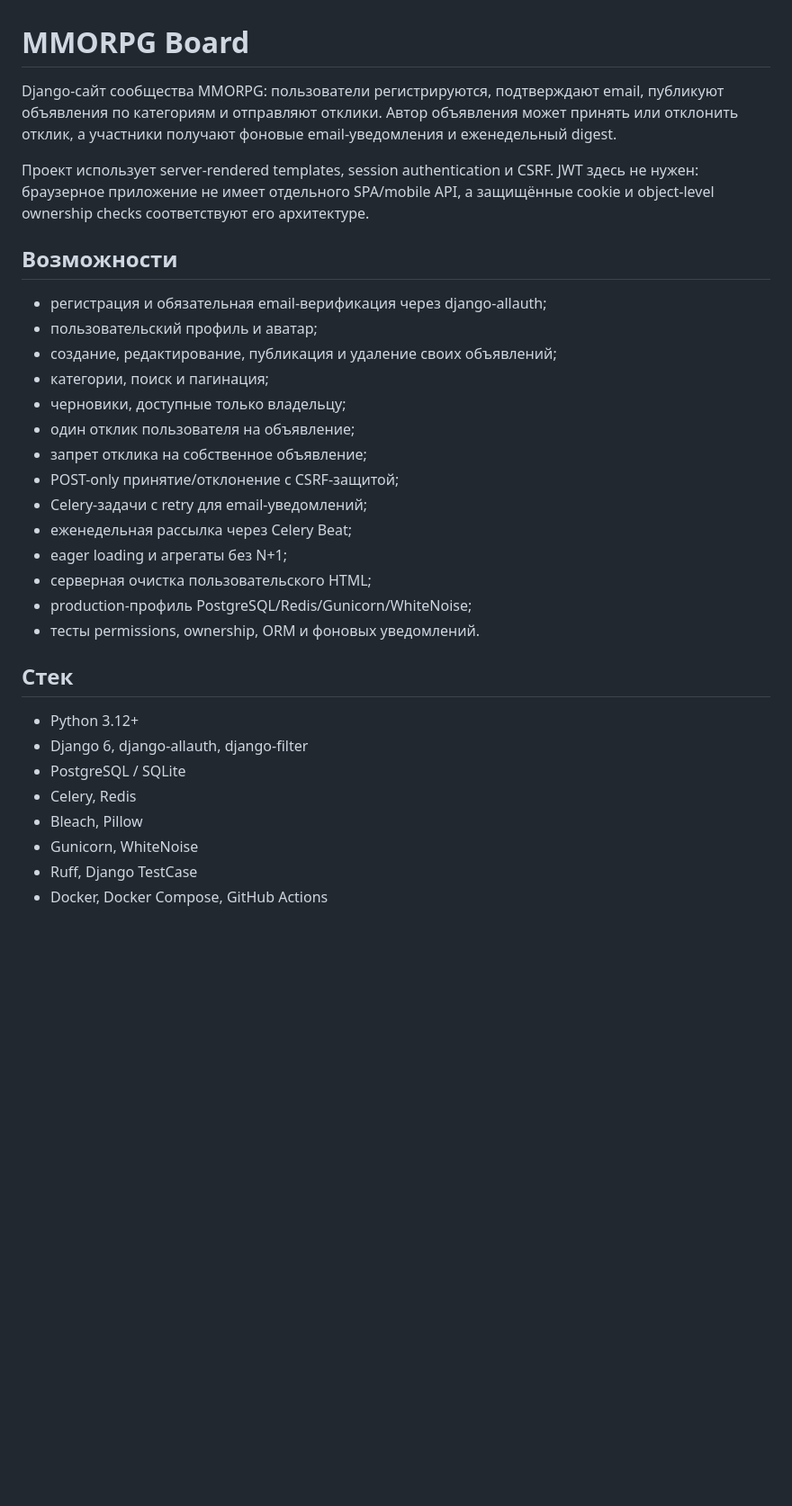
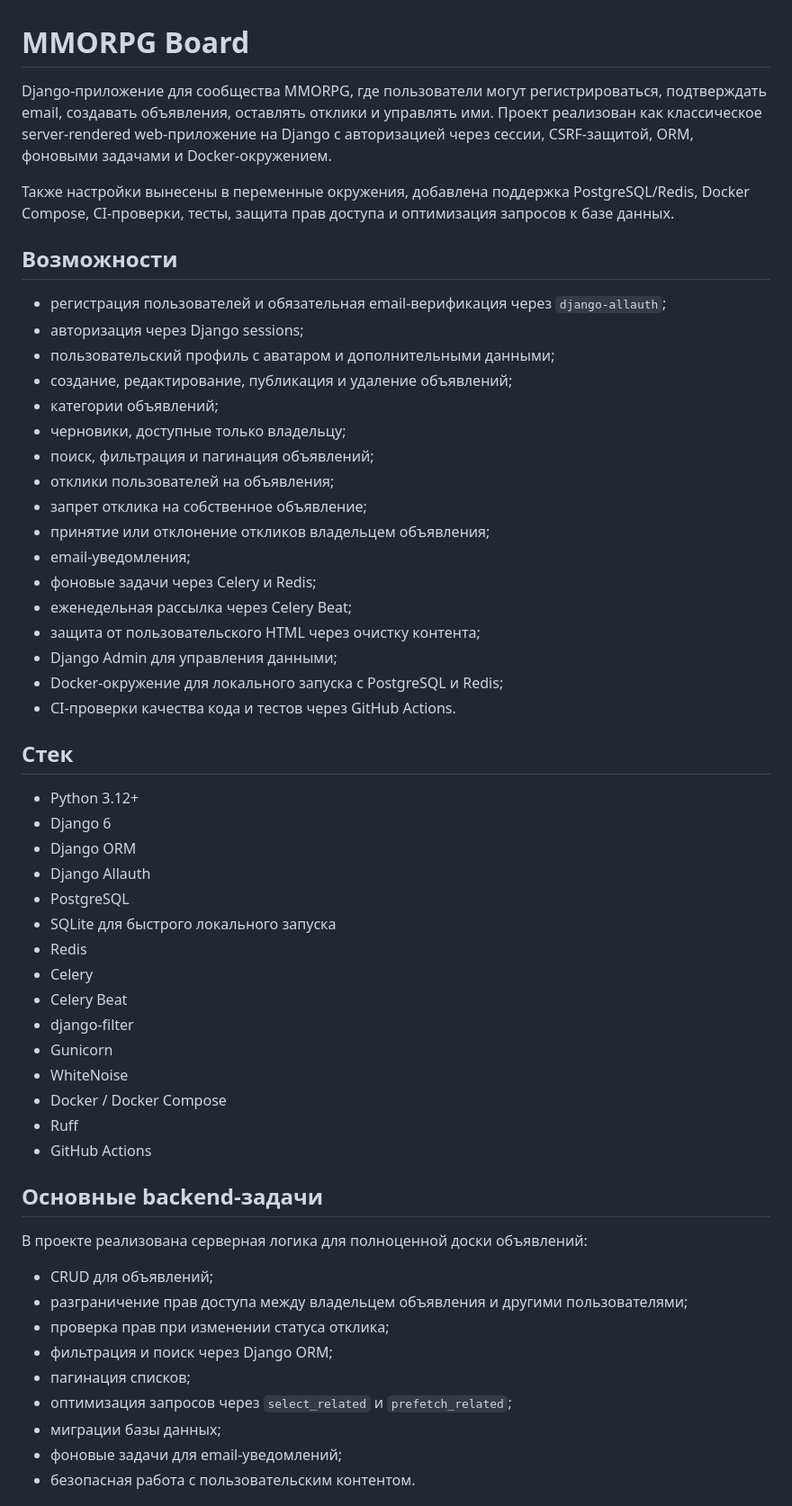
Before and after one commit to karambel27/project_dosk, a Markdown page: README.md, the part around one of its changes. Shown at 90% size. Drawn GitHub-style; blank space fills up the shorter version.

```diff
--- a/README.md
+++ b/README.md
@@ -1,33 +1,64 @@
 # MMORPG Board
 
-Django-сайт сообщества MMORPG: пользователи регистрируются, подтверждают email, публикуют объявления по категориям и отправляют отклики. Автор объявления может принять или отклонить отклик, а участники получают фоновые email-уведомления и еженедельный digest.
+Django-приложение для сообщества MMORPG, где пользователи могут регистрироваться,
+подтверждать email, создавать объявления, оставлять отклики и управлять ими.
+Проект реализован как классическое server-rendered web-приложение на Django с авторизацией через сессии,
+CSRF-защитой, ORM, фоновыми задачами и Docker-окружением.
 
-Проект использует server-rendered templates, session authentication и CSRF. JWT здесь не нужен: браузерное приложение не имеет отдельного SPA/mobile API, а защищённые cookie и object-level ownership checks соответствуют его архитектуре.
+Также настройки вынесены в переменные окружения,
+добавлена поддержка PostgreSQL/Redis, Docker Compose, CI-проверки, тесты, защита прав доступа и оптимизация
+запросов к базе данных.
 
 ## Возможности
 
-- регистрация и обязательная email-верификация через django-allauth;
-- пользовательский профиль и аватар;
-- создание, редактирование, публикация и удаление своих объявлений;
-- категории, поиск и пагинация;
+- регистрация пользователей и обязательная email-верификация через `django-allauth`;
+- авторизация через Django sessions;
+- пользовательский профиль с аватаром и дополнительными данными;
+- создание, редактирование, публикация и удаление объявлений;
+- категории объявлений;
 - черновики, доступные только владельцу;
-- один отклик пользователя на объявление;
+- поиск, фильтрация и пагинация объявлений;
+- отклики пользователей на объявления;
 - запрет отклика на собственное объявление;
-- POST-only принятие/отклонение с CSRF-защитой;
-- Celery-задачи с retry для email-уведомлений;
+- принятие или отклонение откликов владельцем объявления;
+- email-уведомления;
+- фоновые задачи через Celery и Redis;
 - еженедельная рассылка через Celery Beat;
-- eager loading и агрегаты без N+1;
-- серверная очистка пользовательского HTML;
-- production-профиль PostgreSQL/Redis/Gunicorn/WhiteNoise;
-- тесты permissions, ownership, ORM и фоновых уведомлений.
+- защита от пользовательского HTML через очистку контента;
+- Django Admin для управления данными;
+- Docker-окружение для локального запуска с PostgreSQL и Redis;
+- CI-проверки качества кода и тестов через GitHub Actions.
 
 ## Стек
 
 - Python 3.12+
-- Django 6, django-allauth, django-filter
-- PostgreSQL / SQLite
-- Celery, Redis
-- Bleach, Pillow
-- Gunicorn, WhiteNoise
-- Ruff, Django TestCase
-- Docker, Docker Compose, GitHub Actions
+- Django 6
+- Django ORM
+- Django Allauth
+- PostgreSQL
+- SQLite для быстрого локального запуска
+- Redis
+- Celery
+- Celery Beat
+- django-filter
+- Gunicorn
+- WhiteNoise
+- Docker / Docker Compose
+- Ruff
+- GitHub Actions
+
+
+## Основные backend-задачи
+
+В проекте реализована серверная логика для полноценной доски объявлений:
+
+- CRUD для объявлений;
+- разграничение прав доступа между владельцем объявления и другими пользователями;
+- проверка прав при изменении статуса отклика;
+- фильтрация и поиск через Django ORM;
+- пагинация списков;
+- оптимизация запросов через `select_related` и `prefetch_related`;
+- миграции базы данных;
+- фоновые задачи для email-уведомлений;
+- безопасная работа с пользовательским контентом.
+
```
Also changed, not shown: other parts of README.md (+31 -98 lines).
